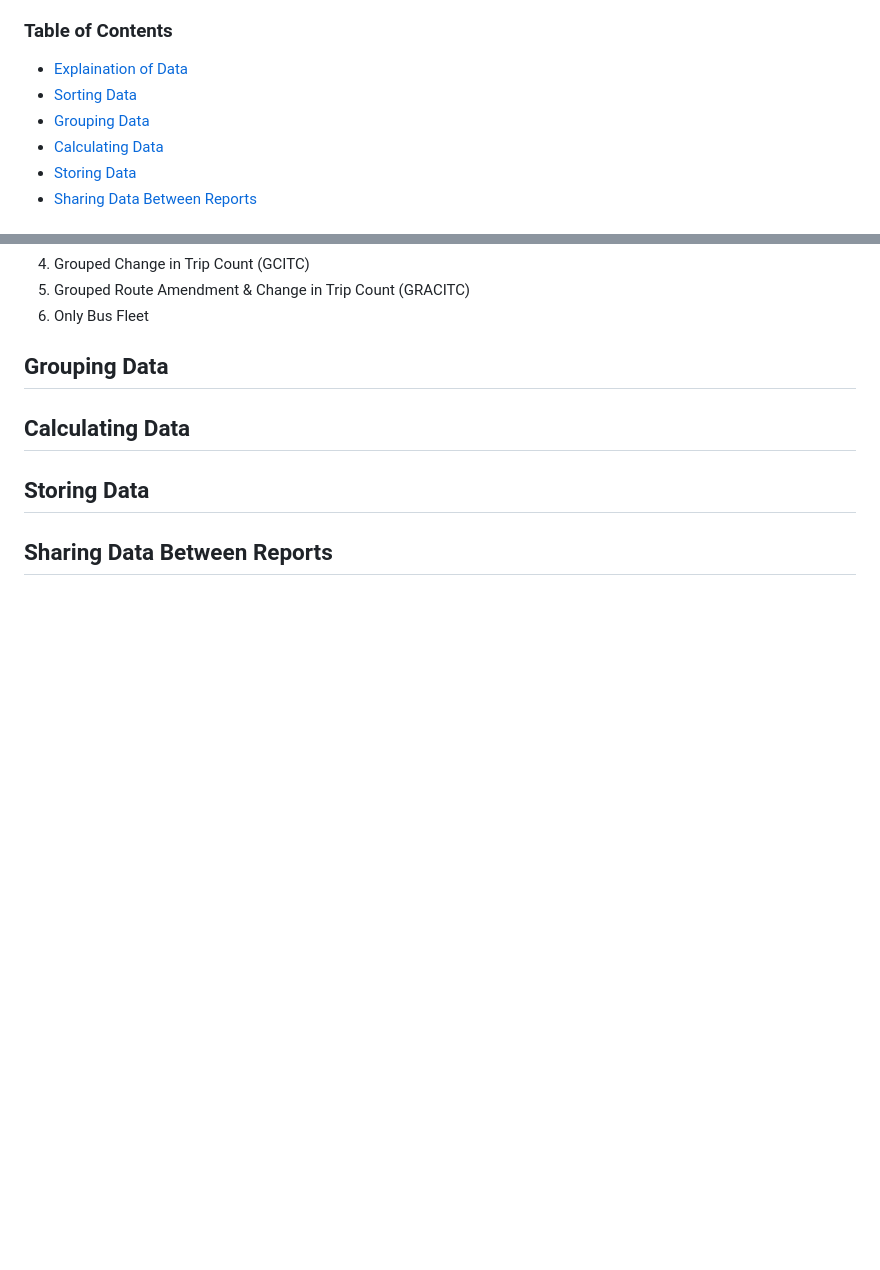
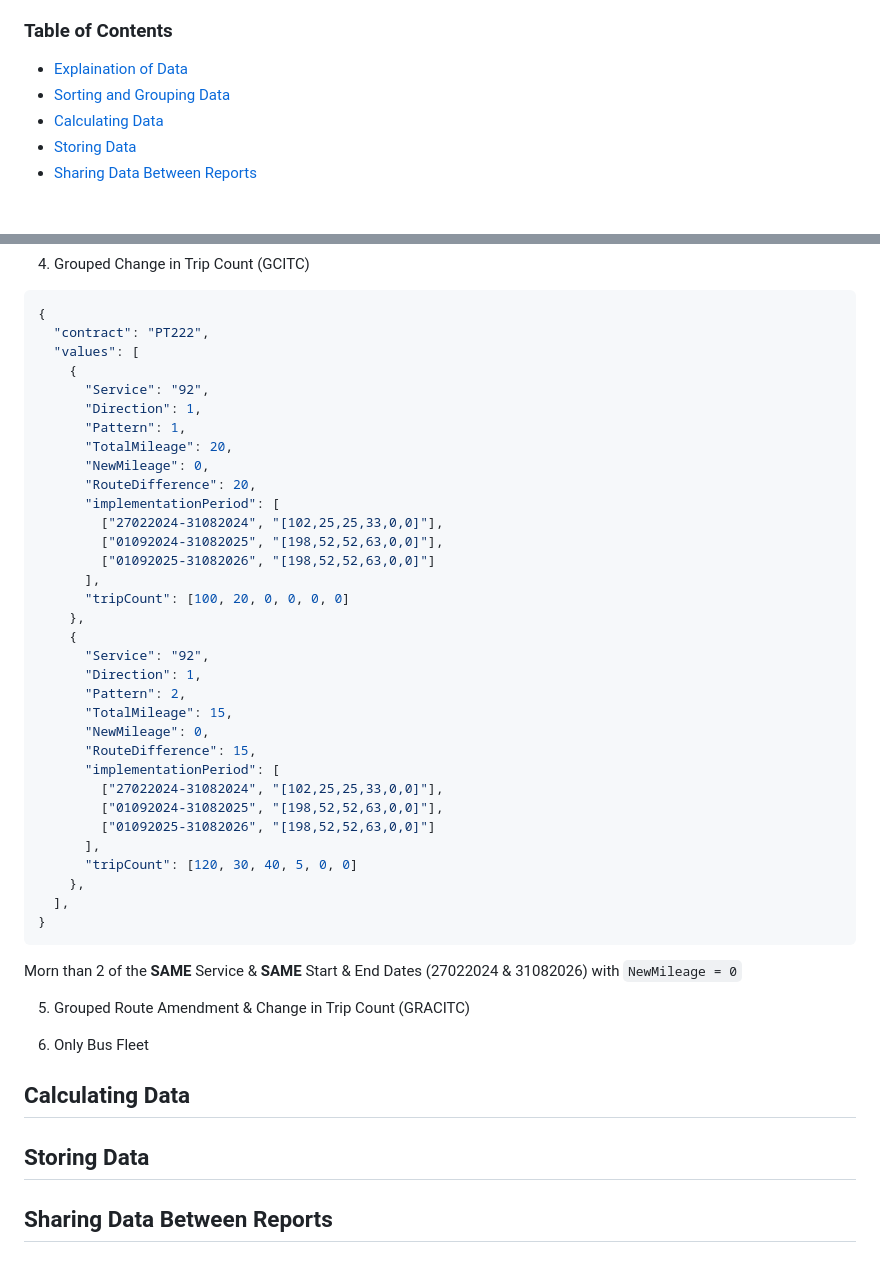
Before and after one commit to caizhitan/BCM_Demo_Reports, a Markdown page: README.md, 2 parts joined by grey strips. GitHub-like rendering; blank space fills up the shorter version.

````diff
--- a/README.md
+++ b/README.md
@@ -55,8 +55,7 @@ There are 3 Financial Reports:
 
 ### Table of Contents
 - [Explaination of Data](#explaination-of-data)
-- [Sorting Data](#sorting-data)
-- [Grouping Data](#grouping-data)
+- [Sorting and Grouping Data](#sorting-and-grouping-data)
 - [Calculating Data](#calculating-data)
 - [Storing Data](#storing-data)
 - [Sharing Data Between Reports](#sharing-data-between-reports)
@@ -247,8 +332,46 @@ Instead of the 3 scenarios for the Business side. The Software Engineering side
 4. Grouped Change in Trip Count (GCITC)
+``` JSON
+{
+  "contract": "PT222",
+  "values": [
+    {
+      "Service": "92",
+      "Direction": 1,
+      "Pattern": 1,
+      "TotalMileage": 20,
+      "NewMileage": 0,
+      "RouteDifference": 20,
+      "implementationPeriod": [
+        ["27022024-31082024", "[102,25,25,33,0,0]"],
+        ["01092024-31082025", "[198,52,52,63,0,0]"],
+        ["01092025-31082026", "[198,52,52,63,0,0]"]
+      ],
+      "tripCount": [100, 20, 0, 0, 0, 0]
+    },
+    {
+      "Service": "92",
+      "Direction": 1,
+      "Pattern": 2,
+      "TotalMileage": 15,
+      "NewMileage": 0,
+      "RouteDifference": 15,
+      "implementationPeriod": [
+        ["27022024-31082024", "[102,25,25,33,0,0]"],
+        ["01092024-31082025", "[198,52,52,63,0,0]"],
+        ["01092025-31082026", "[198,52,52,63,0,0]"]
+      ],
+      "tripCount": [120, 30, 40, 5, 0, 0]
+    },
+  ],
+}
+```
+Morn than 2 of the **SAME** Service & **SAME** Start & End Dates  (27022024 & 31082026) with `NewMileage = 0`
+
 5. Grouped Route Amendment & Change in Trip Count (GRACITC)
+
+
 6. Only Bus Fleet
 
-## Grouping Data
 
 ## Calculating Data
 
````
Also changed, not shown: other parts of README.md (+88 -2 lines).
